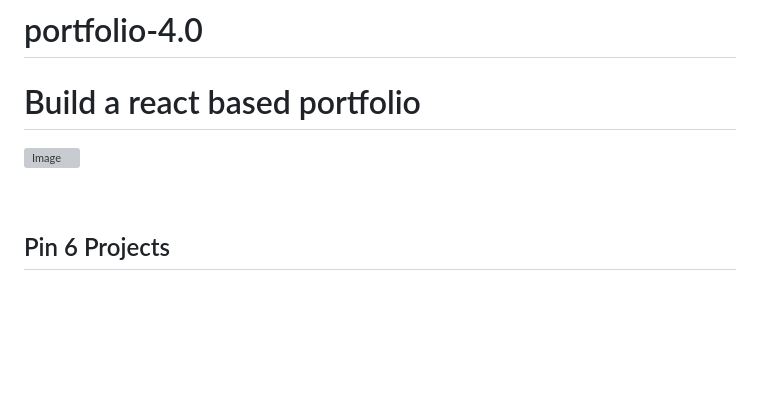
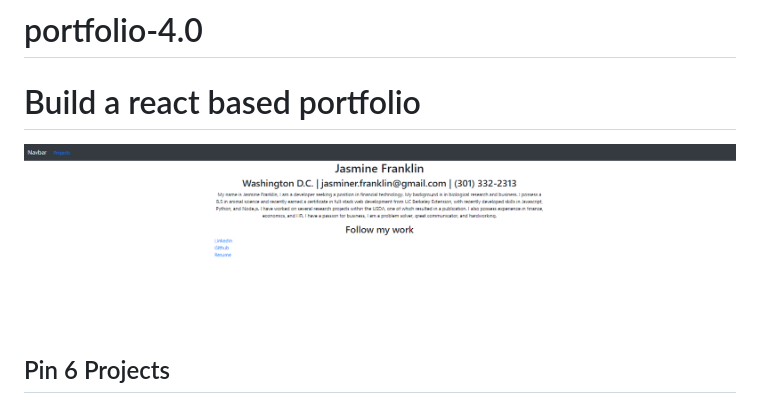
Before and after one commit to Jas-F/portfolio-4.0, a Markdown page: README.md, the part around the change. GitHub-like rendering; pictures changed too: port4.png (added); blank space fills up the shorter version; grey boxes are pictures that could not be loaded.

Commit message:
add readme img

```diff
--- a/README.md
+++ b/README.md
@@ -2,7 +2,7 @@
 Build a react based portfolio
 <br>
 ===========
-![Image](3.0.png)
+![Image](port4.png)
 
 <br>
 
```
